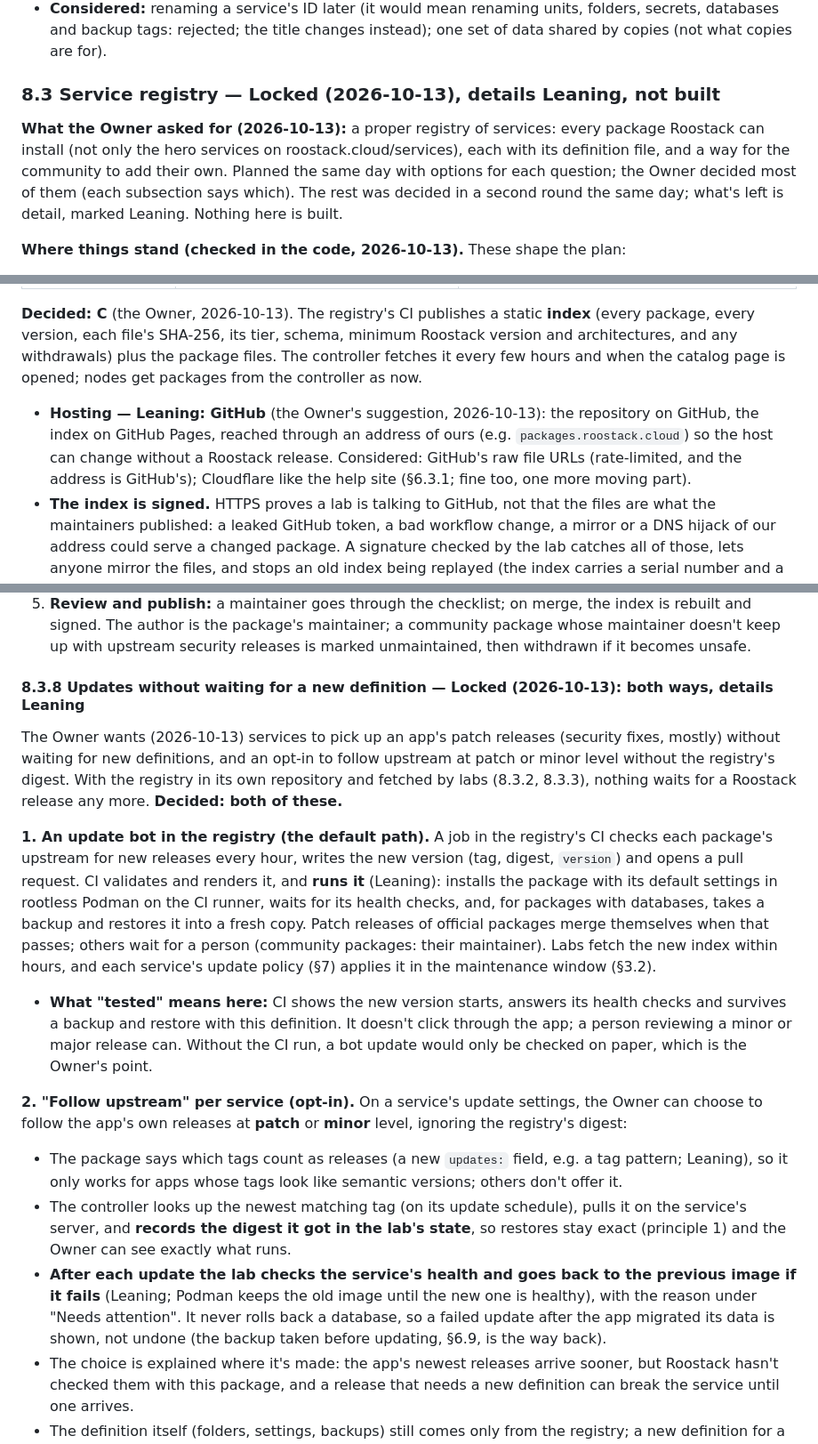
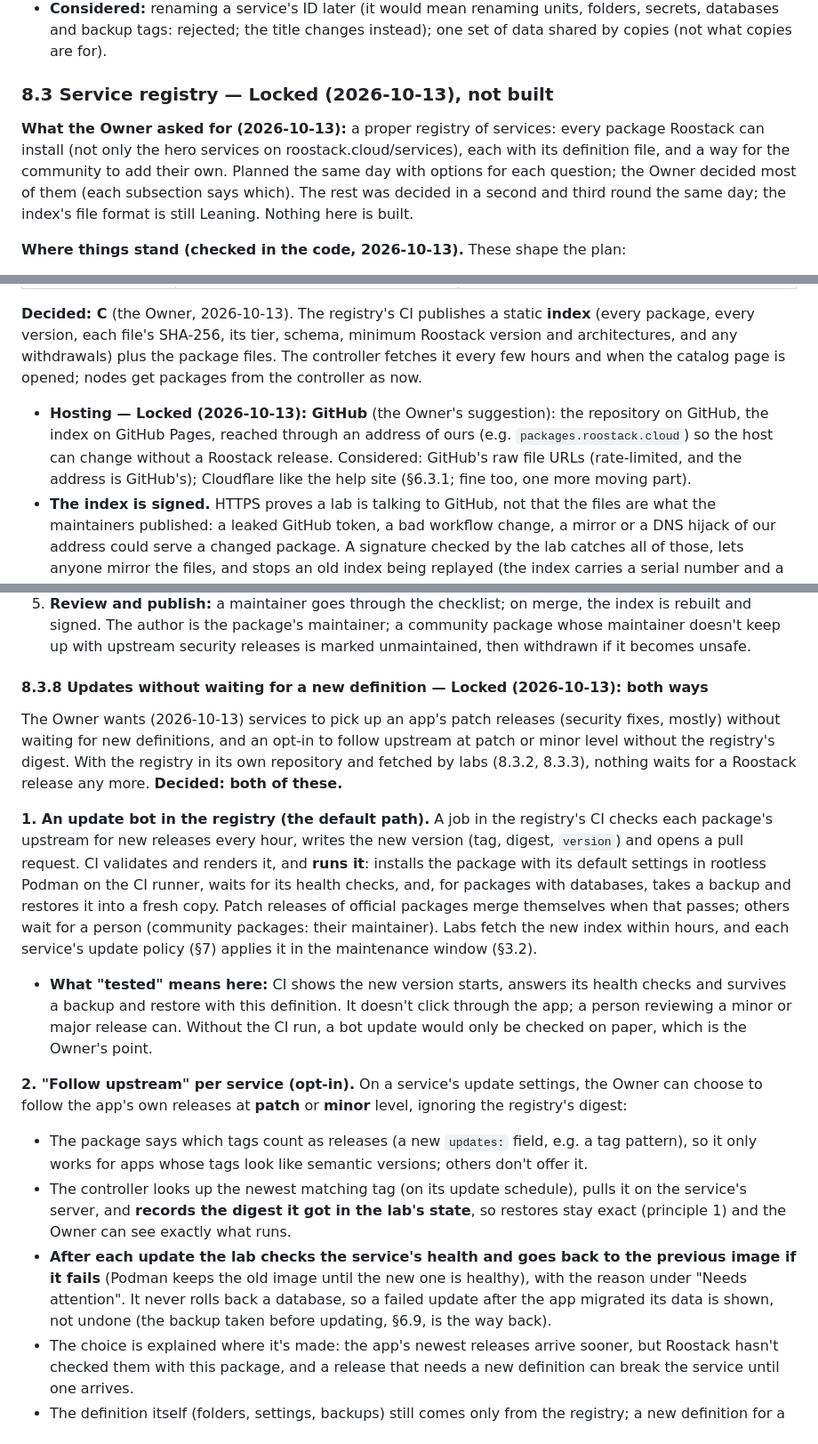
Before and after one commit to roostack/roostack, a Markdown page: SPEC.md, 3 parts joined by grey strips. Shown at 89% size. Rendered like a GitHub page.

Commit message:
SPEC §8.3: lock the Quadlet deny-list and the update details
The Owner agreed (2026-10-13) to the list of refused Quadlet lines and
to 8.3.8's details: CI runs each bot update, the package's tag pattern,
and rolling back to the previous image when unhealthy. GitHub hosting
too. Only the index's file format stays Leaning.

Co-Authored-By: Claude Opus 5.5 <noreply@anthropic.com>

```diff
--- a/SPEC.md
+++ b/SPEC.md
@@ -541,9 +541,9 @@ Any package can be installed more than once (two Forgejos at different addresses
 - **Renaming:** the service's page changes its title ("Rename"); its name is shown there and stays.
 - **Considered:** renaming a service's ID later (it would mean renaming units, folders, secrets, databases and backup tags: rejected; the title changes instead); one set of data shared by copies (not what copies are for).
 
-### 8.3 Service registry — Locked (2026-10-13), details Leaning, not built
+### 8.3 Service registry — Locked (2026-10-13), not built
 
-**What the Owner asked for (2026-10-13):** a proper registry of services: every package Roostack can install (not only the hero services on roostack.cloud/services), each with its definition file, and a way for the community to add their own. Planned the same day with options for each question; the Owner decided most of them (each subsection says which). The rest was decided in a second round the same day; what's left is detail, marked Leaning. Nothing here is built.
+**What the Owner asked for (2026-10-13):** a proper registry of services: every package Roostack can install (not only the hero services on roostack.cloud/services), each with its definition file, and a way for the community to add their own. Planned the same day with options for each question; the Owner decided most of them (each subsection says which). The rest was decided in a second and third round the same day; the index's file format is still Leaning. Nothing here is built.
 
 **Where things stand (checked in the code, 2026-10-13).** These shape the plan:
 
@@ -585,7 +585,7 @@ Whatever else is chosen: when a service is installed or updated, the controller
 
 **Decided: C** (the Owner, 2026-10-13). The registry's CI publishes a static **index** (every package, every version, each file's SHA-256, its tier, schema, minimum Roostack version and architectures, and any withdrawals) plus the package files. The controller fetches it every few hours and when the catalog page is opened; nodes get packages from the controller as now.
 
-- **Hosting — Leaning: GitHub** (the Owner's suggestion, 2026-10-13): the repository on GitHub, the index on GitHub Pages, reached through an address of ours (e.g. `packages.roostack.cloud`) so the host can change without a Roostack release. Considered: GitHub's raw file URLs (rate-limited, and the address is GitHub's); Cloudflare like the help site (§6.3.1; fine too, one more moving part).
+- **Hosting — Locked (2026-10-13): GitHub** (the Owner's suggestion): the repository on GitHub, the index on GitHub Pages, reached through an address of ours (e.g. `packages.roostack.cloud`) so the host can change without a Roostack release. Considered: GitHub's raw file URLs (rate-limited, and the address is GitHub's); Cloudflare like the help site (§6.3.1; fine too, one more moving part).
 - **The index is signed.** HTTPS proves a lab is talking to GitHub, not that the files are what the maintainers published: a leaked GitHub token, a bad workflow change, a mirror or a DNS hijack of our address could serve a changed package. A signature checked by the lab catches all of those, lets anyone mirror the files, and stops an old index being replayed (the index carries a serial number and a date, and a lab refuses one older than it has). Package files are trusted through their hashes in the index. Ed25519 is in Go's standard library, so no new dependency.
 - **Two levels of key — Locked (2026-10-13).** A **root key** kept offline by the Owner, with the lab's other keys, whose public half is built into Roostack; it signs only a short statement naming the current **signing key**. The signing key lives in the registry's CI and signs every index, so publishing stays automatic (needed for 8.3.8). If the signing key leaks or CI is compromised, the Owner signs a new one with the root key and labs drop the old one, without a Roostack release. Losing the root key itself needs a Roostack release with a new one. Considered: one key, offline (every publish waits for a person); one key in CI (a leak means a Roostack release to replace it); the full TUF framework (the same idea with more roles and a dependency); minisign's file format (a known format, but it signs files, not key delegations; our own small JSON format is a few dozen lines, Leaning).
 - Settings → Updates shows when the catalog was last fetched and from where, and the Owner can turn fetching off (only the bundled snapshot is used then).
@@ -659,19 +659,19 @@ A lab that doesn't fetch learns of withdrawals from the next Roostack release. P
 4. **Submit:** a pull request to the registry repository, with a checklist template. CI validates, applies the policy, renders golden files with default settings, checks each image digest resolves (and which architectures it has), and checks the `about:` fields. Later, CI could run the install test on a VM.
 5. **Review and publish:** a maintainer goes through the checklist; on merge, the index is rebuilt and signed. The author is the package's maintainer; a community package whose maintainer doesn't keep up with upstream security releases is marked unmaintained, then withdrawn if it becomes unsafe.
 
-#### 8.3.8 Updates without waiting for a new definition — Locked (2026-10-13): both ways, details Leaning
+#### 8.3.8 Updates without waiting for a new definition — Locked (2026-10-13): both ways
 
 The Owner wants (2026-10-13) services to pick up an app's patch releases (security fixes, mostly) without waiting for new definitions, and an opt-in to follow upstream at patch or minor level without the registry's digest. With the registry in its own repository and fetched by labs (8.3.2, 8.3.3), nothing waits for a Roostack release any more. **Decided: both of these.**
 
-**1. An update bot in the registry (the default path).** A job in the registry's CI checks each package's upstream for new releases every hour, writes the new version (tag, digest, `version`) and opens a pull request. CI validates and renders it, and **runs it** (Leaning): installs the package with its default settings in rootless Podman on the CI runner, waits for its health checks, and, for packages with databases, takes a backup and restores it into a fresh copy. Patch releases of official packages merge themselves when that passes; others wait for a person (community packages: their maintainer). Labs fetch the new index within hours, and each service's update policy (§7) applies it in the maintenance window (§3.2).
+**1. An update bot in the registry (the default path).** A job in the registry's CI checks each package's upstream for new releases every hour, writes the new version (tag, digest, `version`) and opens a pull request. CI validates and renders it, and **runs it**: installs the package with its default settings in rootless Podman on the CI runner, waits for its health checks, and, for packages with databases, takes a backup and restores it into a fresh copy. Patch releases of official packages merge themselves when that passes; others wait for a person (community packages: their maintainer). Labs fetch the new index within hours, and each service's update policy (§7) applies it in the maintenance window (§3.2).
 
 - **What "tested" means here:** CI shows the new version starts, answers its health checks and survives a backup and restore with this definition. It doesn't click through the app; a person reviewing a minor or major release can. Without the CI run, a bot update would only be checked on paper, which is the Owner's point.
 
 **2. "Follow upstream" per service (opt-in).** On a service's update settings, the Owner can choose to follow the app's own releases at **patch** or **minor** level, ignoring the registry's digest:
 
-- The package says which tags count as releases (a new `updates:` field, e.g. a tag pattern; Leaning), so it only works for apps whose tags look like semantic versions; others don't offer it.
+- The package says which tags count as releases (a new `updates:` field, e.g. a tag pattern), so it only works for apps whose tags look like semantic versions; others don't offer it.
 - The controller looks up the newest matching tag (on its update schedule), pulls it on the service's server, and **records the digest it got in the lab's state**, so restores stay exact (principle 1) and the Owner can see exactly what runs.
-- **After each update the lab checks the service's health and goes back to the previous image if it fails** (Leaning; Podman keeps the old image until the new one is healthy), with the reason under "Needs attention". It never rolls back a database, so a failed update after the app migrated its data is shown, not undone (the backup taken before updating, §6.9, is the way back).
+- **After each update the lab checks the service's health and goes back to the previous image if it fails** (Podman keeps the old image until the new one is healthy), with the reason under "Needs attention". It never rolls back a database, so a failed update after the app migrated its data is shown, not undone (the backup taken before updating, §6.9, is the way back).
 - The choice is explained where it's made: the app's newest releases arrive sooner, but Roostack hasn't checked them with this package, and a release that needs a new definition can break the service until one arrives.
 - The definition itself (folders, settings, backups) still comes only from the registry; a new definition for a newer upstream version is offered as a normal update.
 - Withdrawals (8.3.4) can name image digests as well as package versions, so a bad upstream image is caught for services following upstream too.
```
Also changed, not shown: other parts of SPEC.md (+1 -1 lines).
